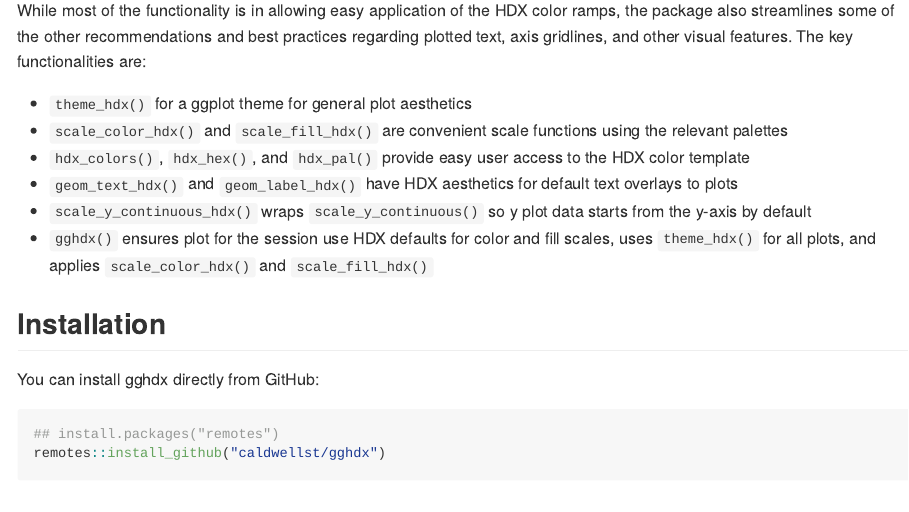
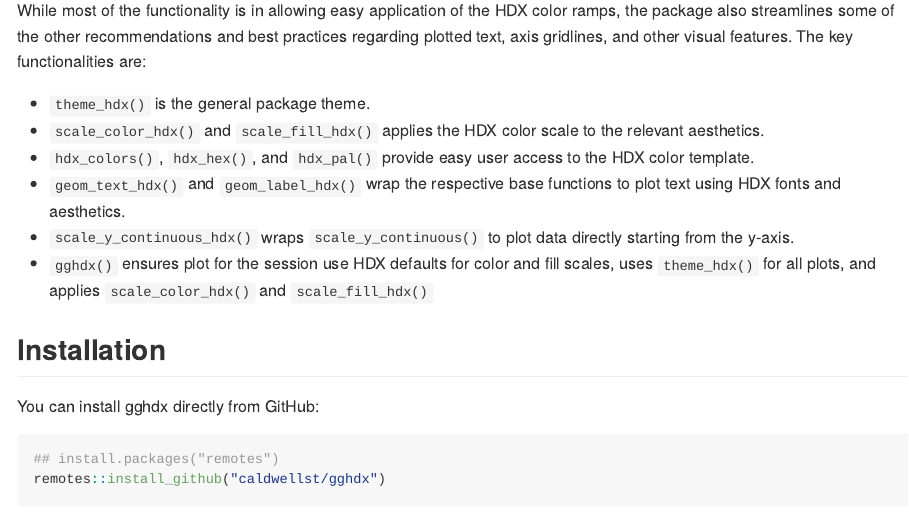
Before and after one commit to OCHA-DAP/gghdx, an R Markdown document (README.Rmd): the page in a window 1100 px wide, from 210 px down. The pictures show the output file README.md that the author committed with the source, drawn offline in the style of GitHub; badge pictures from the web are left out.

Commit message:
Update README

```diff
--- a/README.Rmd
+++ b/README.Rmd
@@ -29,14 +29,15 @@ streamlines some of the other recommendations and best practices regarding
 plotted text, axis gridlines, and other visual features. The key functionalities
 are:
 
-* `theme_hdx()` for a ggplot theme for general plot aesthetics
-* `scale_color_hdx()` and `scale_fill_hdx()` are convenient scale functions
-using the relevant palettes
+* `theme_hdx()` is the general package theme.
+* `scale_color_hdx()` and `scale_fill_hdx()` applies the HDX color scale to
+the relevant aesthetics.
 * `hdx_colors()`, `hdx_hex()`, and `hdx_pal()` provide easy user access to the
-HDX color template
-* `geom_text_hdx()` and `geom_label_hdx()` have HDX aesthetics for default text overlays to plots
-* `scale_y_continuous_hdx()` wraps `scale_y_continuous()` so y plot data
-starts from the y-axis by default
+HDX color template.
+* `geom_text_hdx()` and `geom_label_hdx()` wrap the respective base functions
+to plot text using HDX fonts and aesthetics.
+* `scale_y_continuous_hdx()` wraps `scale_y_continuous()` to plot data directly
+starting from the y-axis.
 * `gghdx()` ensures plot for the session use HDX defaults for color and fill
 scales, uses `theme_hdx()` for all plots, and applies `scale_color_hdx()` and
 `scale_fill_hdx()`
```
Also changed, not shown: README.md.
